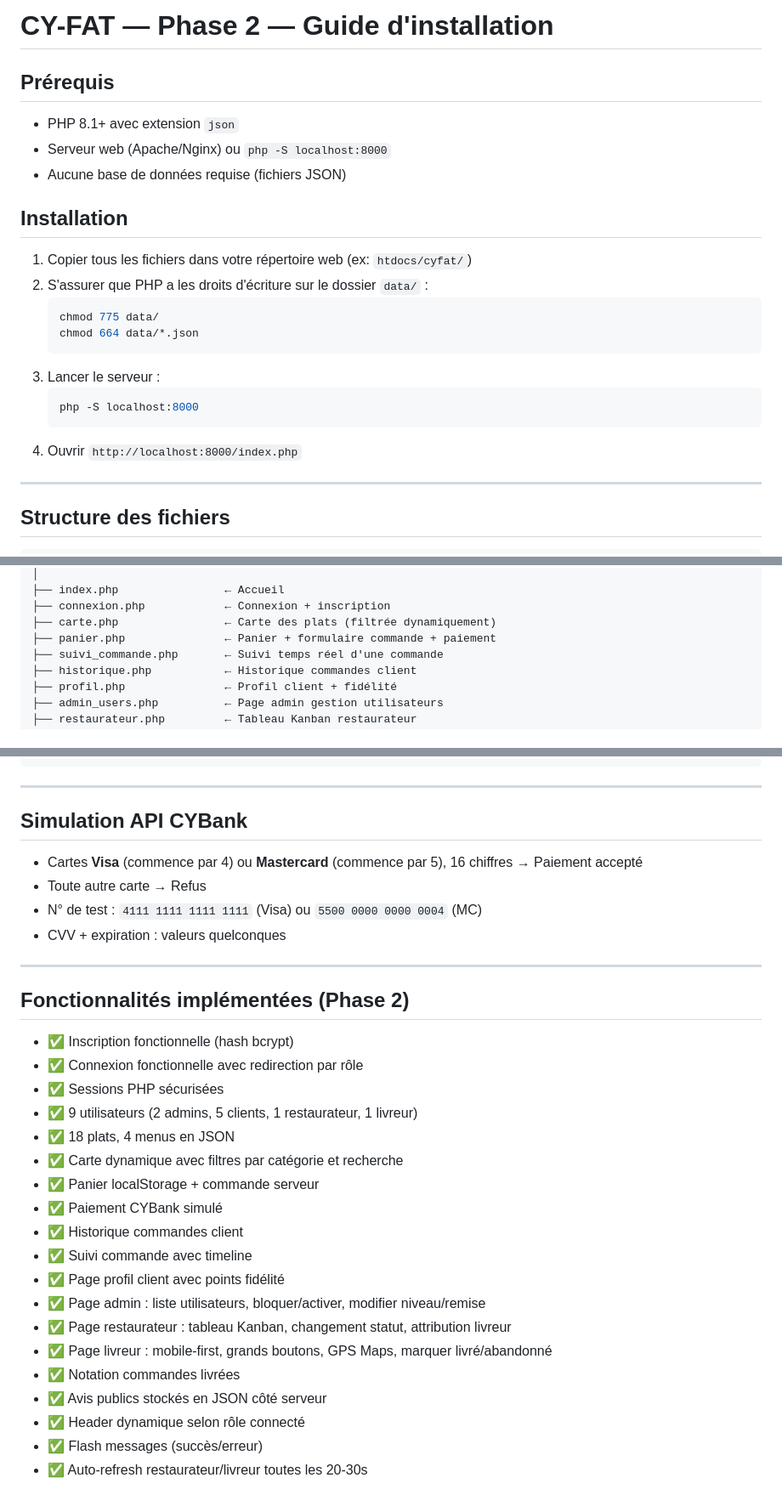
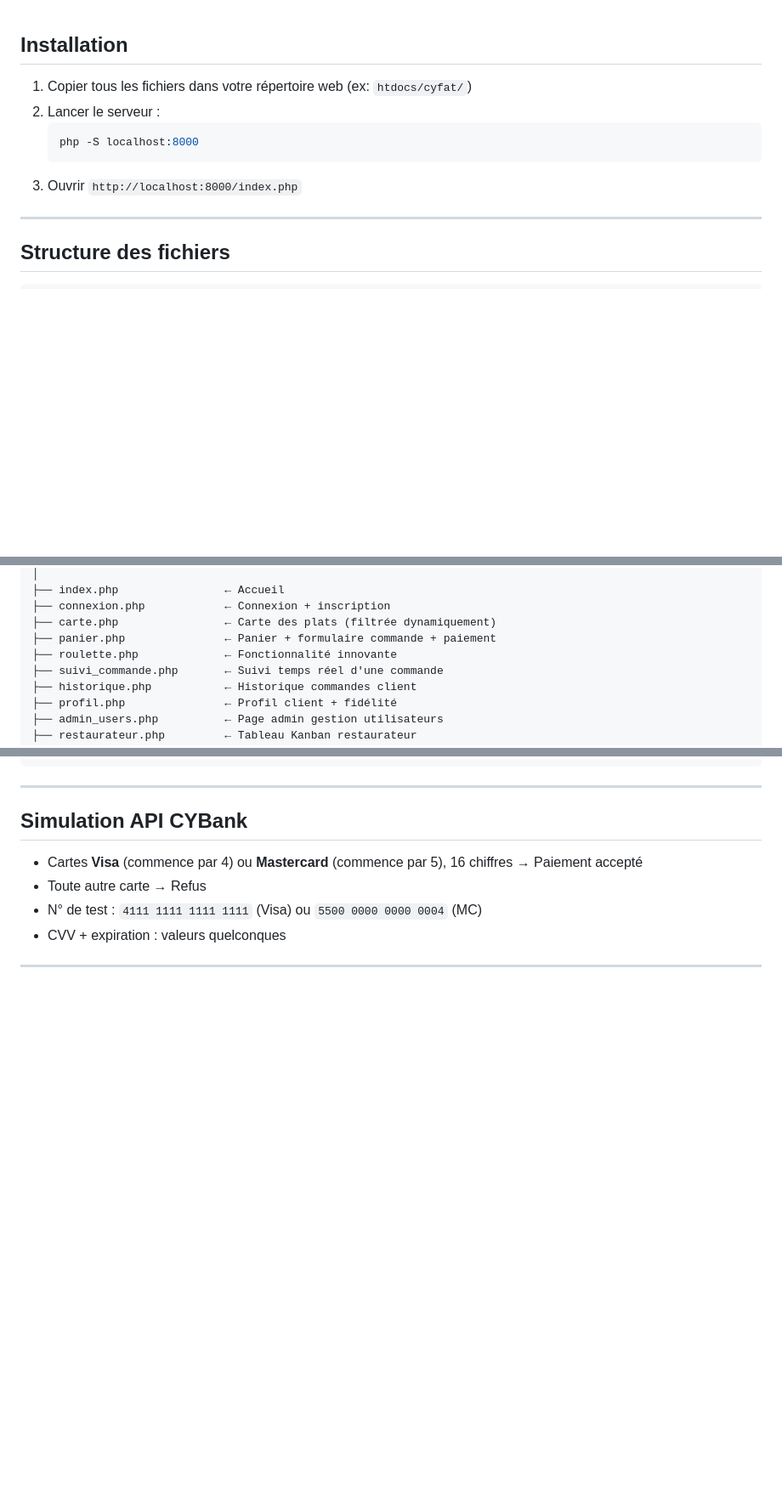
Before and after one commit to Fares-K7/DEV-WEB-P2-2026, a Markdown page: README.md, 3 parts joined by grey strips. Shown at 85% size. Rendered like a GitHub page; blank space fills up the shorter version.

Commit message:
Revise README with installation steps and features
Updated installation instructions and added new features.

````diff
--- a/README.md
+++ b/README.md
@@ -1,23 +1,11 @@
-# CY-FAT — Phase 2 — Guide d'installation
-
-## Prérequis
-- PHP 8.1+ avec extension `json`
-- Serveur web (Apache/Nginx) ou `php -S localhost:8000`
-- Aucune base de données requise (fichiers JSON)
-
 ## Installation
 
 1. Copier tous les fichiers dans votre répertoire web (ex: `htdocs/cyfat/`)
-2. S'assurer que PHP a les droits d'écriture sur le dossier `data/` :
-   ```bash
-   chmod 775 data/
-   chmod 664 data/*.json
-   ```
-3. Lancer le serveur :
+2. Lancer le serveur :
    ```bash
    php -S localhost:8000
    ```
-4. Ouvrir `http://localhost:8000/index.php`
+3. Ouvrir `http://localhost:8000/index.php`
 
 ---
 
@@ -50,6 +38,7 @@ cyfat/
 ├── connexion.php            ← Connexion + inscription
 ├── carte.php                ← Carte des plats (filtrée dynamiquement)
 ├── panier.php               ← Panier + formulaire commande + paiement
+├── roulette.php             ← Fonctionnalité innovante
 ├── suivi_commande.php       ← Suivi temps réel d'une commande
 ├── historique.php           ← Historique commandes client
 ├── profil.php               ← Profil client + fidélité
@@ -148,25 +134,3 @@ cyfat/
 - CVV + expiration : valeurs quelconques
 
 ---
-
-## Fonctionnalités implémentées (Phase 2)
-
-- ✅ Inscription fonctionnelle (hash bcrypt)
-- ✅ Connexion fonctionnelle avec redirection par rôle
-- ✅ Sessions PHP sécurisées
-- ✅ 9 utilisateurs (2 admins, 5 clients, 1 restaurateur, 1 livreur)
-- ✅ 18 plats, 4 menus en JSON
-- ✅ Carte dynamique avec filtres par catégorie et recherche
-- ✅ Panier localStorage + commande serveur
-- ✅ Paiement CYBank simulé
-- ✅ Historique commandes client
-- ✅ Suivi commande avec timeline
-- ✅ Page profil client avec points fidélité
-- ✅ Page admin : liste utilisateurs, bloquer/activer, modifier niveau/remise
-- ✅ Page restaurateur : tableau Kanban, changement statut, attribution livreur
-- ✅ Page livreur : mobile-first, grands boutons, GPS Maps, marquer livré/abandonné
-- ✅ Notation commandes livrées
-- ✅ Avis publics stockés en JSON côté serveur
-- ✅ Header dynamique selon rôle connecté
-- ✅ Flash messages (succès/erreur)
-- ✅ Auto-refresh restaurateur/livreur toutes les 20-30s
````
Also changed, not shown: other parts of README.md (+1 -4 lines).
